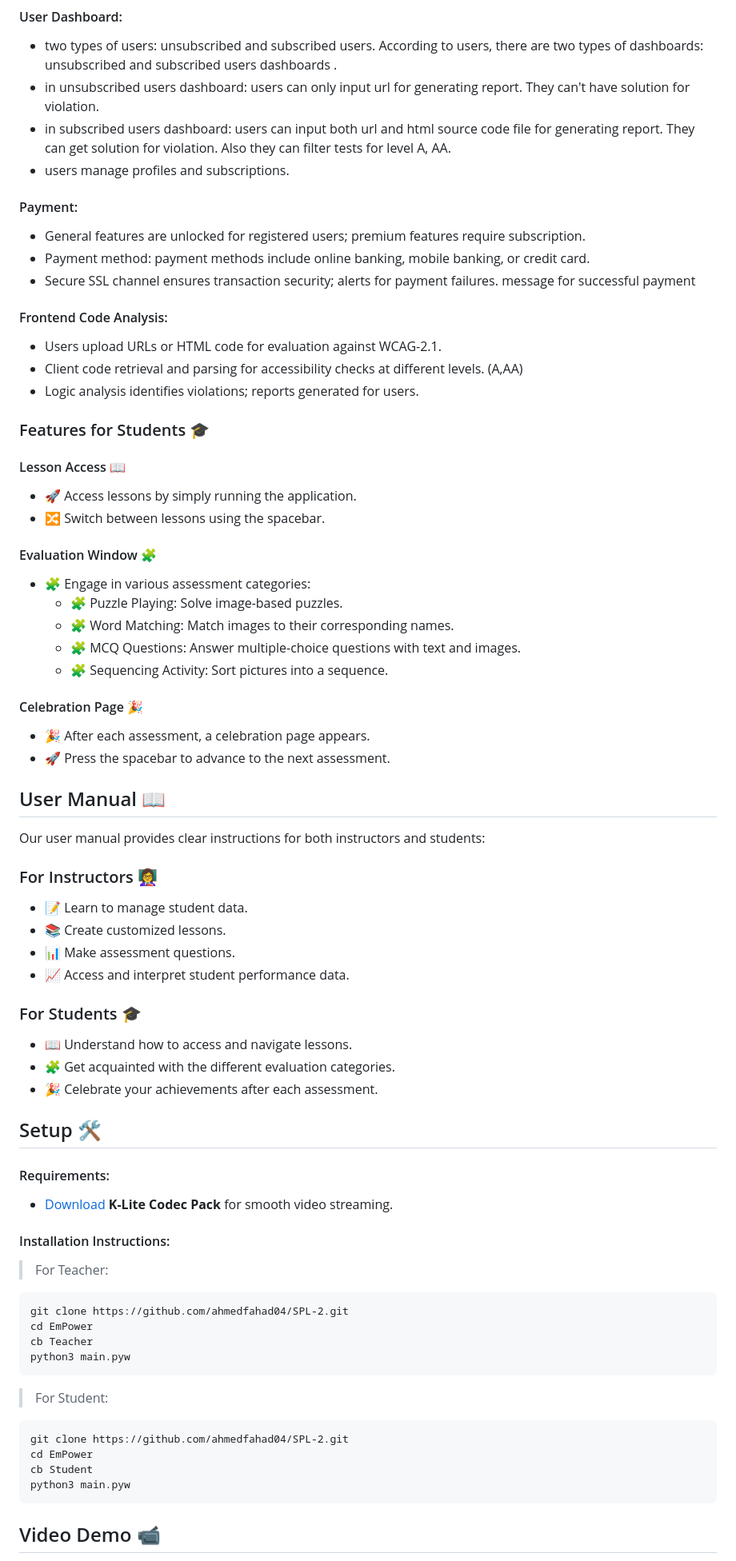
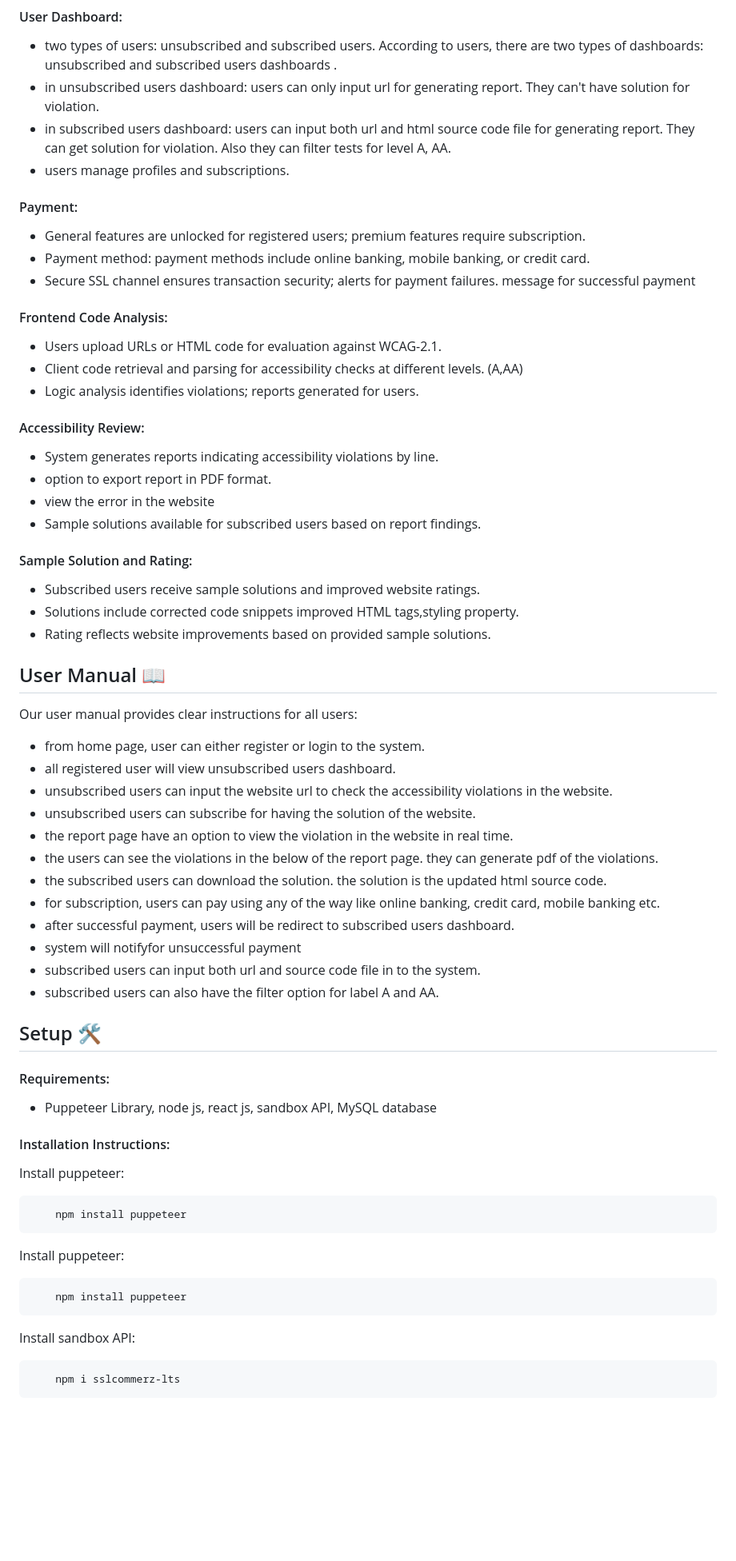
Before and after one commit to ShifatJahanShifa/SPL-02, a Markdown page: README.md, the part around one of its changes. Shown at 80% size. Drawn GitHub-style; blank space fills up the shorter version.

````diff
--- a/README.md
+++ b/README.md
@@ -46,7 +46,7 @@ Features of e-Accessibility system:
 
 - two types of users: unsubscribed and subscribed users. According to users, there are two types of dashboards: unsubscribed and subscribed users dashboards .
 - in unsubscribed users dashboard: users can only input url for generating report. They can't have solution for violation.
-- in subscribed users dashboard: users can input both url and html source code file for generating report. They can get solution for violation. Also they can filter tests for level A, AA.
+- in subscribed users dashboard: users can input both url and html source code file for generating report. They can get solution for violation. Also they can     filter tests for level A, AA.
 - users manage profiles and subscriptions.
 
 
@@ -64,68 +64,59 @@ Features of e-Accessibility system:
 - Logic analysis identifies violations; reports generated for users.
 
 
-### Features for Students 🎓
+#### Accessibility Review:
 
-#### Lesson Access 📖
+- System generates reports indicating accessibility violations by line.
+- option to export report in PDF format.
+- view the error in the website
+- Sample solutions available for subscribed users based on report findings.
 
-- 🚀 Access lessons by simply running the application.
-- 🔀 Switch between lessons using the spacebar.
 
-#### Evaluation Window 🧩
+#### Sample Solution and Rating:
 
-- 🧩 Engage in various assessment categories:
-  - 🧩 Puzzle Playing: Solve image-based puzzles.
-  - 🧩 Word Matching: Match images to their corresponding names.
-  - 🧩 MCQ Questions: Answer multiple-choice questions with text and images.
-  - 🧩 Sequencing Activity: Sort pictures into a sequence.
+- Subscribed users receive sample solutions and improved website ratings.
+- Solutions include corrected code snippets improved HTML tags,styling property.
+- Rating reflects website improvements based on provided sample solutions.
 
-#### Celebration Page 🎉
 
-- 🎉 After each assessment, a celebration page appears.
-- 🚀 Press the spacebar to advance to the next assessment.
 
 ## User Manual 📖
 
-Our user manual provides clear instructions for both instructors and students:
+Our user manual provides clear instructions for all users:
 
-### For Instructors 👩‍🏫
-
-- 📝 Learn to manage student data.
-- 📚 Create customized lessons.
-- 📊 Make assessment questions.
-- 📈 Access and interpret student performance data.
-
-### For Students 🎓
-
-- 📖 Understand how to access and navigate lessons.
-- 🧩 Get acquainted with the different evaluation categories.
-- 🎉 Celebrate your achievements after each assessment.
+- from home page, user can either register or login to the system.
+- all registered user will view unsubscribed users dashboard.
+- unsubscribed users can input the website url to check the accessibility violations in the website.
+- unsubscribed users can subscribe for having the solution of the website.
+- the report page have an option to view the violation in the website in real time.
+- the users can see the violations in the below of the report page. they can generate pdf of the violations.
+- the subscribed users can download the solution. the solution is the updated html source code.
+- for subscription, users can pay using any of the way like online banking, credit card, mobile banking etc.
+- after successful payment, users will be redirect to subscribed users dashboard.
+- system will notifyfor unsuccessful payment
+- subscribed users can input both url and source code file in to the system.
+- subscribed users can also have the filter option for label A and AA.
 
 ## Setup 🛠️
 
 #### Requirements:
 
-- [Download](https://www.codecguide.com/download_k-lite_codec_pack_basic.htm) **K-Lite Codec Pack** for smooth video streaming.
+- Puppeteer Library, node js, react js, sandbox API, MySQL database
 
 #### Installation Instructions:
 
-> For Teacher:
-
-```
-git clone https://github.com/ahmedfahad04/SPL-2.git
-cd EmPower
-cb Teacher
-python3 main.pyw
+Install puppeteer:
+```bash
+    npm install puppeteer
 ```
 
-> For Student:
-
-```
-git clone https://github.com/ahmedfahad04/SPL-2.git
-cd EmPower
-cb Student
-python3 main.pyw
+Install puppeteer:
+```bash
+    npm install puppeteer
 ```
 
-## Video Demo 📹
+Install sandbox API:
+```bash
+    npm i sslcommerz-lts
+```
 
````
Also changed, not shown: other parts of README.md (+23 -20 lines).
